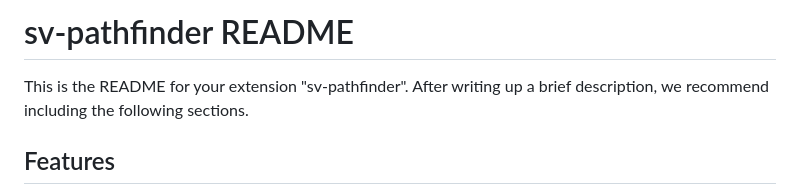
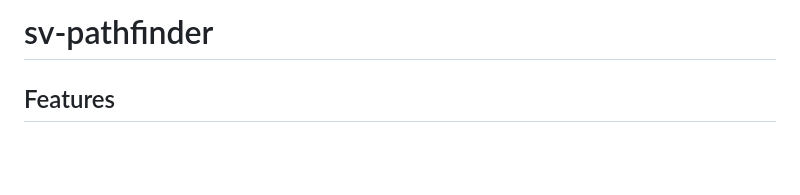
Before and after one commit to heyfey/sv-pathfinder, a Markdown page: README.md, the part around the change. GitHub-like rendering; blank space fills up the shorter version.

```diff
--- a/README.md
+++ b/README.md
@@ -1,6 +1,4 @@
-# sv-pathfinder README
-
-This is the README for your extension "sv-pathfinder". After writing up a brief description, we recommend including the following sections.
+# sv-pathfinder
 
 ## Features
 
```
Also changed, not shown: media/icon.png, 3 other files.
